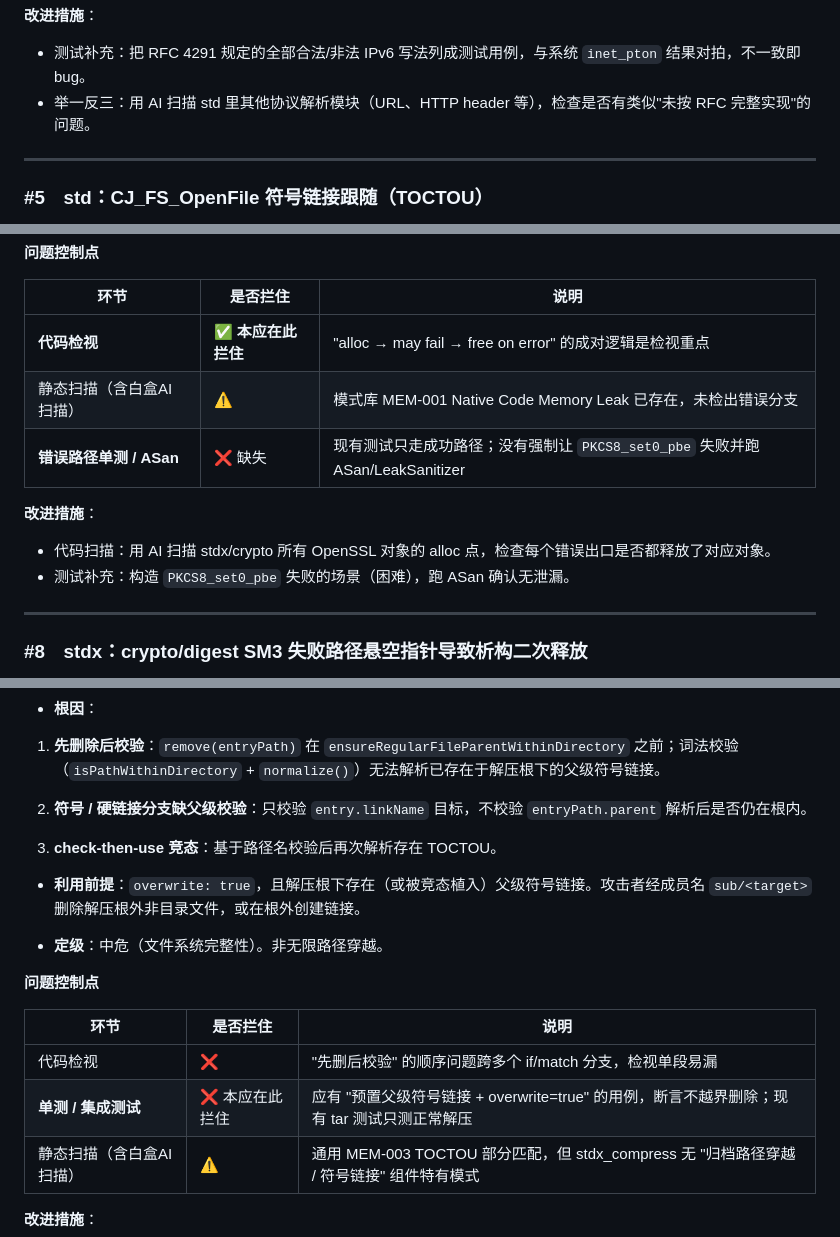
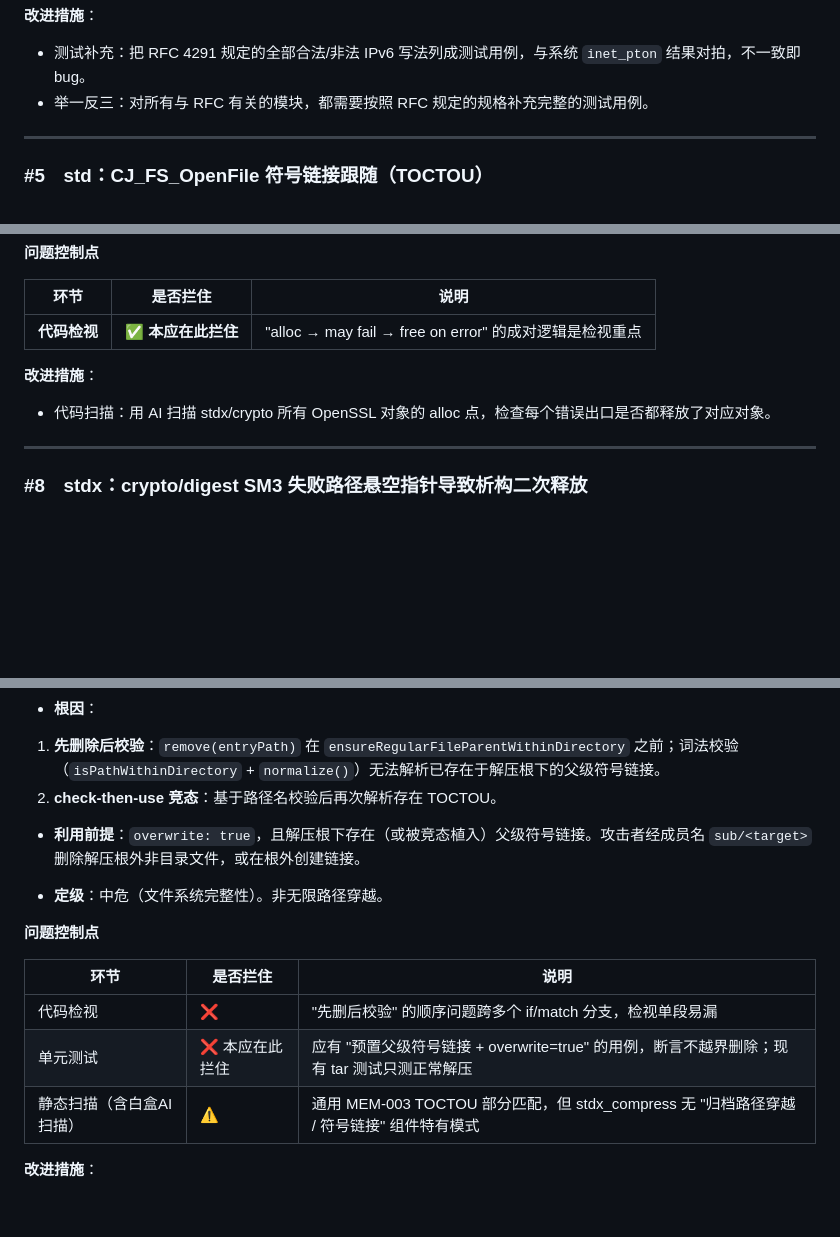
Before and after one commit to ChaosJohn/webslides, a Markdown page: docs/ICSL2026RCA/cangjie-libs-icsl-rca.md, 3 parts joined by grey strips. Rendered like a GitHub page; blank space fills up the shorter version.

```diff
--- a/docs/ICSL2026RCA/cangjie-libs-icsl-rca.md
+++ b/docs/ICSL2026RCA/cangjie-libs-icsl-rca.md
@@ -95,7 +37,7 @@ quadrantChart
 **改进措施**：
 
 - 测试补充：把 RFC 4291 规定的全部合法/非法 IPv6 写法列成测试用例，与系统 `inet_pton` 结果对拍，不一致即 bug。
-- 举一反三：用 AI 扫描 std 里其他协议解析模块（URL、HTTP header 等），检查是否有类似"未按 RFC 完整实现"的问题。
+- 举一反三：对所有与 RFC 有关的模块，都需要按照 RFC 规定的规格补充完整的测试用例。
 
 
 ***
@@ -229,13 +171,10 @@ try (passwordCStr = LibC.mallocCString(password).asResource(), ...) {
 | 环节                | 是否拦住         | 说明                                                        |
 | ----------------- | ------------ | --------------------------------------------------------- |
 | **代码检视**          | ✅ **本应在此拦住** | "alloc → may fail → free on error" 的成对逻辑是检视重点             |
-| 静态扫描（含白盒AI扫描）              | ⚠️           | 模式库 MEM-001 Native Code Memory Leak 已存在，未检出错误分支           |
-| **错误路径单测 / ASan** | ❌ 缺失         | 现有测试只走成功路径；没有强制让 `PKCS8_set0_pbe` 失败并跑 ASan/LeakSanitizer |
 
 **改进措施**：
 
 - 代码扫描：用 AI 扫描 stdx/crypto 所有 OpenSSL 对象的 alloc 点，检查每个错误出口是否都释放了对应对象。
-- 测试补充：构造 `PKCS8_set0_pbe` 失败的场景（困难），跑 ASan 确认无泄漏。
 
 
 ***
@@ -394,9 +331,6 @@ case RegularFile | Directory =>
 * **根因**：
 
 1. **先删除后校验**：`remove(entryPath)` 在 `ensureRegularFileParentWithinDirectory` 之前；词法校验（`isPathWithinDirectory` + `normalize()`）无法解析已存在于解压根下的父级符号链接。
-
-2. **符号 / 硬链接分支缺父级校验**：只校验 `entry.linkName` 目标，不校验 `entryPath.parent` 解析后是否仍在根内。
-
 3. **check-then-use 竞态**：基于路径名校验后再次解析存在 TOCTOU。
 
 * **利用前提**：`overwrite: true`，且解压根下存在（或被竞态植入）父级符号链接。攻击者经成员名 `sub/<target>` 删除解压根外非目录文件，或在根外创建链接。
@@ -409,7 +343,7 @@ case RegularFile | Directory =>
 | 环节            | 是否拦住     | 说明                                                               |
 | ------------- | -------- | ---------------------------------------------------------------- |
 | 代码检视          | ❌        | "先删后校验" 的顺序问题跨多个 if/match 分支，检视单段易漏                              |
-| **单测 / 集成测试** | ❌ 本应在此拦住 | 应有 "预置父级符号链接 + overwrite=true" 的用例，断言不越界删除；现有 tar 测试只测正常解压       |
+| 单元测试 | ❌ 本应在此拦住 | 应有 "预置父级符号链接 + overwrite=true" 的用例，断言不越界删除；现有 tar 测试只测正常解压       |
 | 静态扫描（含白盒AI扫描）          | ⚠️       | 通用 MEM-003 TOCTOU 部分匹配，但 stdx\_compress 无 "归档路径穿越 / 符号链接" 组件特有模式 |
 
 **改进措施**：
```
Also changed, not shown: other parts of docs/ICSL2026RCA/cangjie-libs-icsl-rca.md (+5 -65 lines).
